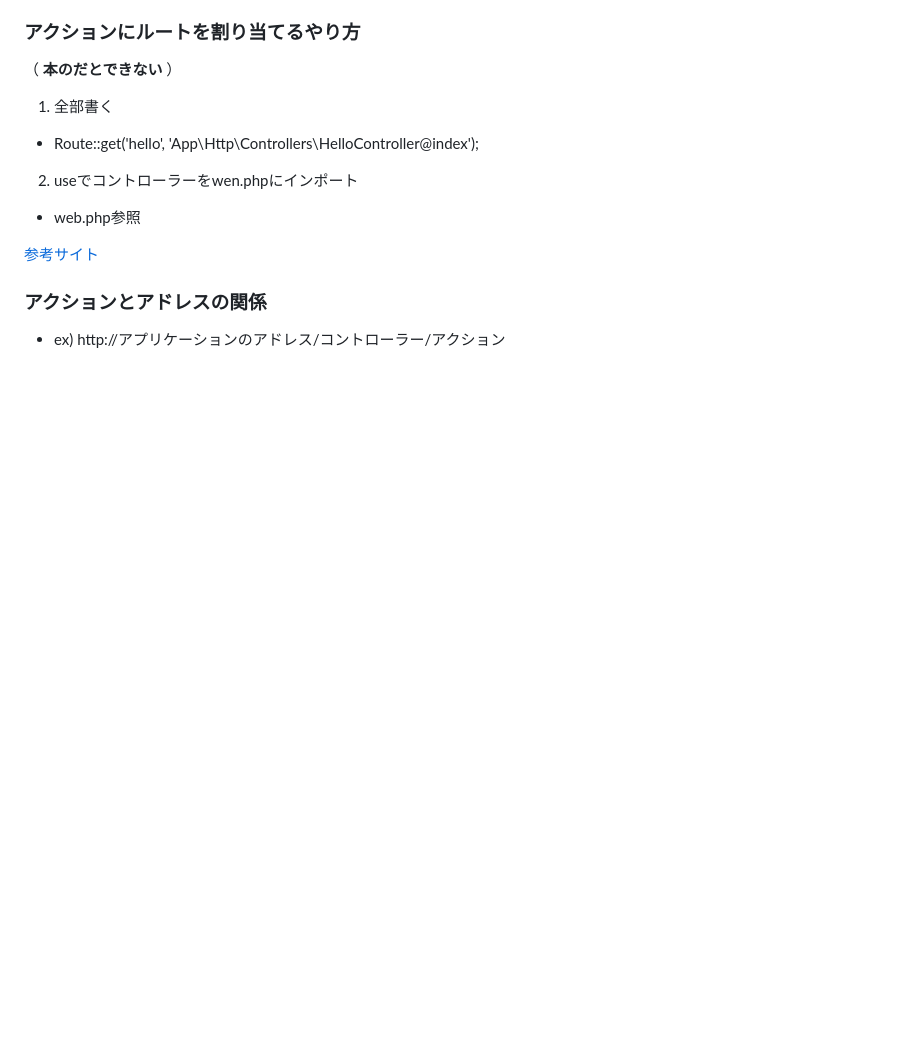
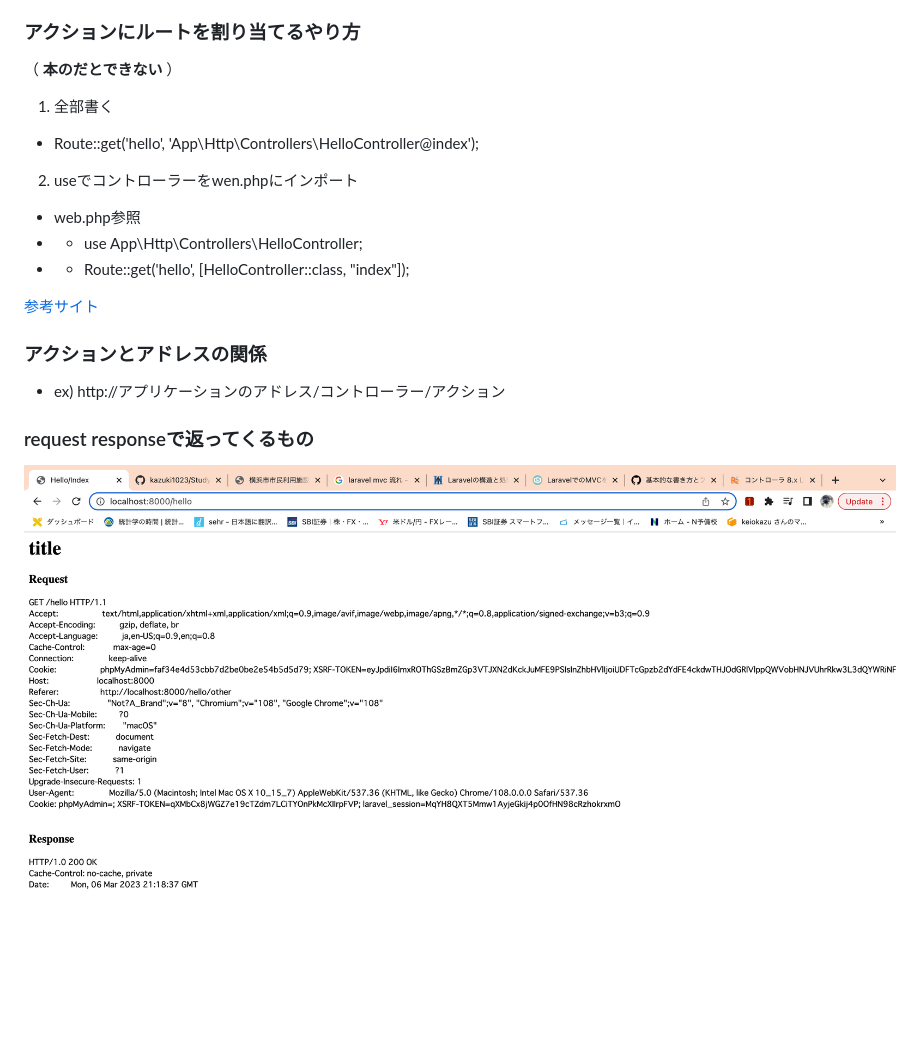
Before and after one commit to kazuki1023/StudyLaravel, a Markdown page: routes/routes.md, the part around the change. Rendered like a GitHub page; pictures changed too: public/img/Screen Shot 2023-03-06 at 21.18.58.png (added); blank space fills up the shorter version.

```diff
--- a/routes/routes.md
+++ b/routes/routes.md
@@ -21,8 +21,13 @@
 
 2. useでコントローラーをwen.phpにインポート
 - web.php参照
+- - use App\Http\Controllers\HelloController;
+- - Route::get('hello', [HelloController::class, "index"]);
 
 [参考サイト](tairaengineer-note.com/laravel-error-target-class-does-not-exist/)
 
 ### アクションとアドレスの関係
 - ex) http://アプリケーションのアドレス/コントローラー/アクション
+
+### request responseで返ってくるもの
+![参考画像](../public/img/Screen%20Shot%202023-03-06%20at%2021.18.58.png)
```
Also changed, not shown: 2 other files.
